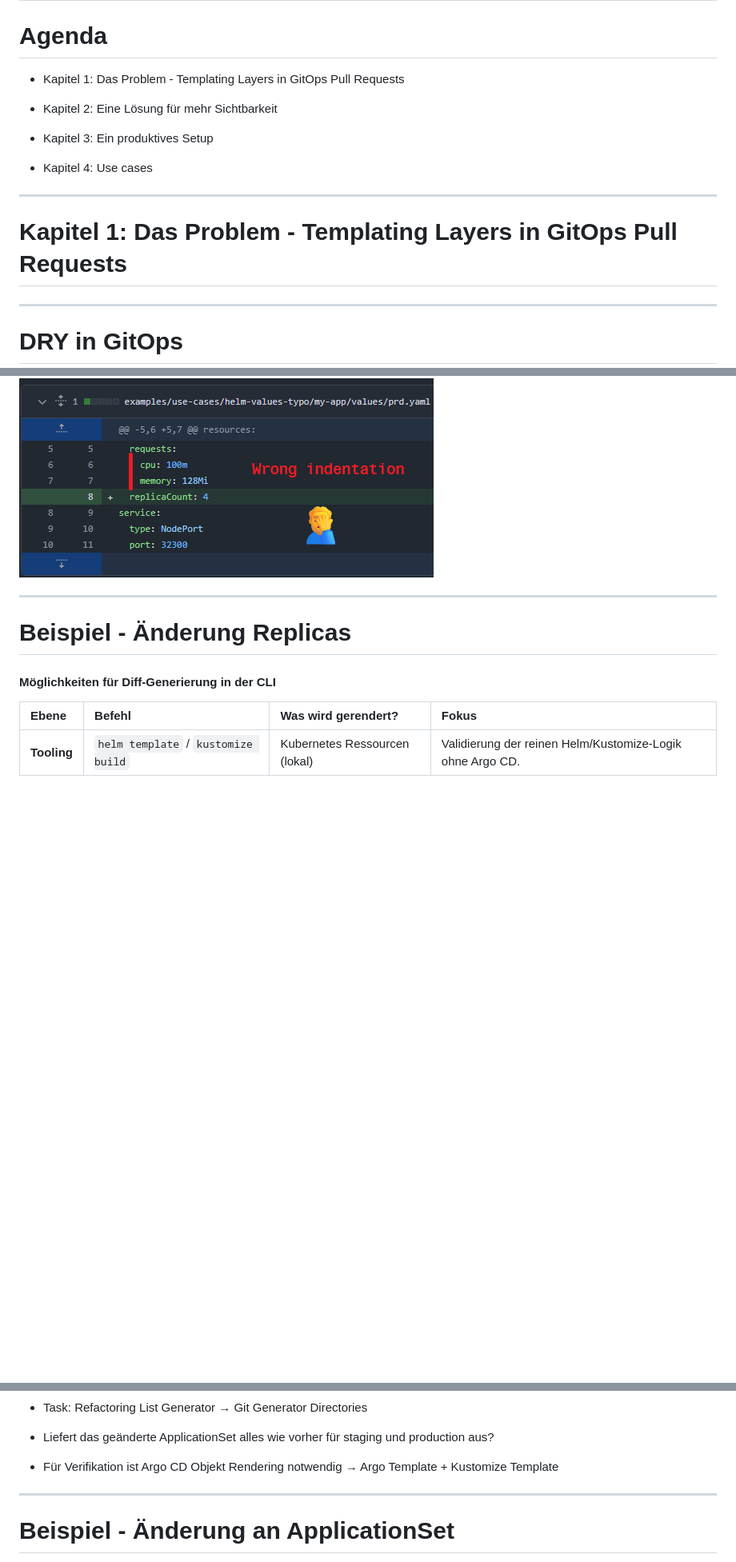
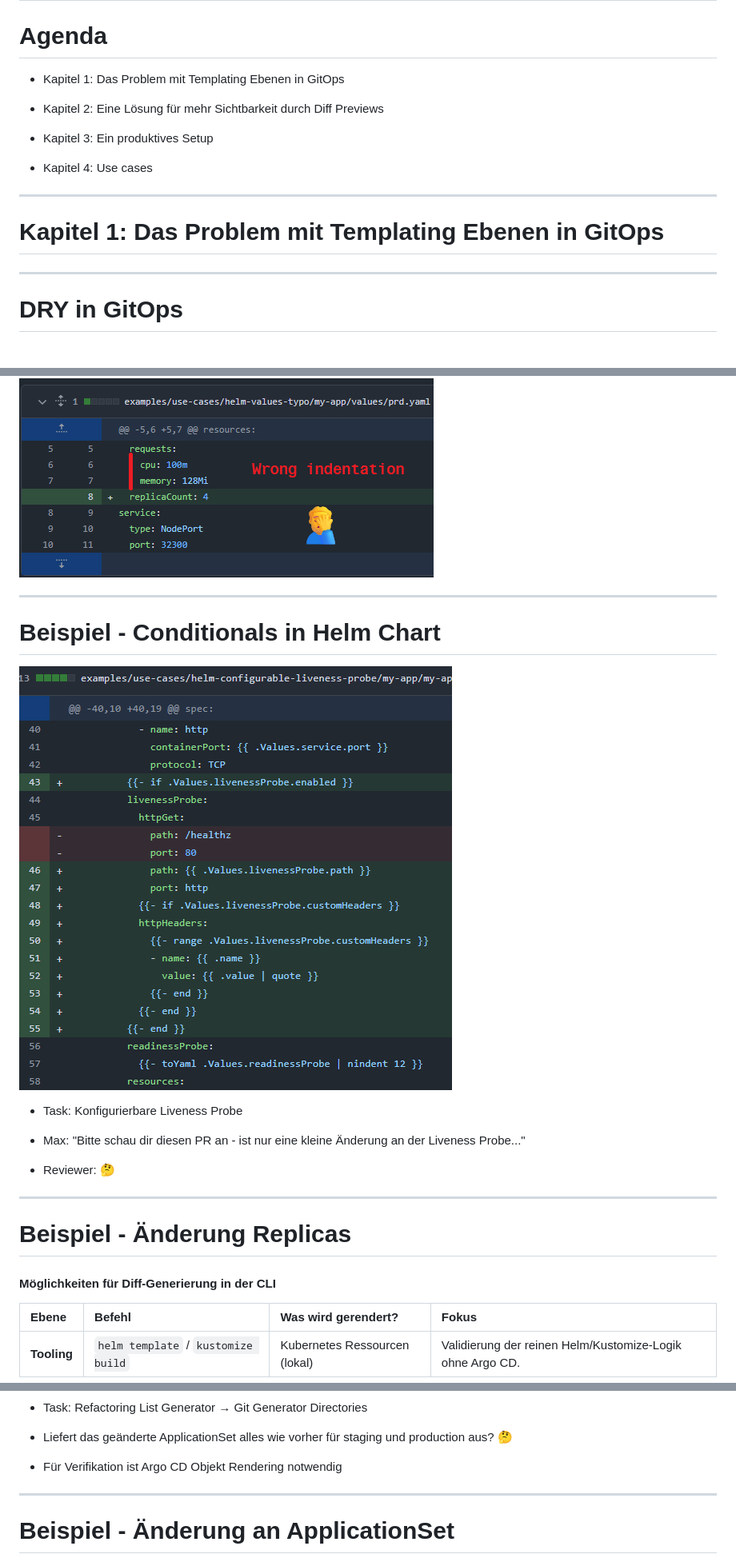
Before and after one commit to rklonner/rklonner.github.io, a Markdown page: 2026-apec/slides.md, 3 parts joined by grey strips. Shown at 80% size. Rendered like a GitHub page; pictures changed too: 2026-apec/assets/ch1_example_helm_configurable_livenessprobe1.png (added); blank space fills up the shorter version.

Commit message:
Update and reorder slides

```diff
--- a/2026-apec/slides.md
+++ b/2026-apec/slides.md
@@ -54,9 +54,9 @@
 ---
 # Agenda
 
-* Kapitel 1: Das Problem - Templating Layers in GitOps Pull Requests
+* Kapitel 1: Das Problem mit Templating Ebenen in GitOps
 
-* Kapitel 2: Eine Lösung für mehr Sichtbarkeit
+* Kapitel 2: Eine Lösung für mehr Sichtbarkeit durch Diff Previews
 
 * Kapitel 3: Ein produktives Setup
 
@@ -64,7 +64,7 @@
 
 ---
 
-# Kapitel 1: Das Problem - Templating Layers in GitOps Pull Requests
+# Kapitel 1: Das Problem mit Templating Ebenen in GitOps
 
 ---
 
@@ -197,6 +146,27 @@ spec:
 
 ---
 
+# Beispiel - Conditionals in Helm Chart
+
+<div style="display: flex; align-items: center;" data-markdown>
+  <div style="flex: 3;"> <!-- 66% Breite -->
+
+  <!-- ![Breites Bild](assets/ch1_example_change_applicationset_portrait.png) -->
+  <img src="assets/ch1_example_helm_configurable_livenessprobe1.png">
+  </div>
+
+  <div style="flex: 2;"> <!-- 33% Breite -->
+
+  - Task: Konfigurierbare Liveness Probe
+
+  - Max: "Bitte schau dir diesen PR an - ist nur eine kleine Änderung an der Liveness Probe..."
+
+  - Reviewer: 🤔
+  </div>
+</div>
+
+---
+
 # Beispiel - Änderung Replicas
 
 #### Möglichkeiten für Diff-Generierung in der CLI
@@ -225,9 +195,9 @@ spec:
 
   - Task: Refactoring List Generator → Git Generator Directories
 
-  - Liefert das geänderte ApplicationSet alles wie vorher für staging und production aus?
+  - Liefert das geänderte ApplicationSet alles wie vorher für staging und production aus? 🤔
 
-  - Für Verifikation ist Argo CD Objekt Rendering notwendig → Argo Template + Kustomize Template
+  - Für Verifikation ist Argo CD Objekt Rendering notwendig
   </div>
 </div>
 
```
Also changed, not shown: other parts of 2026-apec/slides.md (+64 -98 lines).
